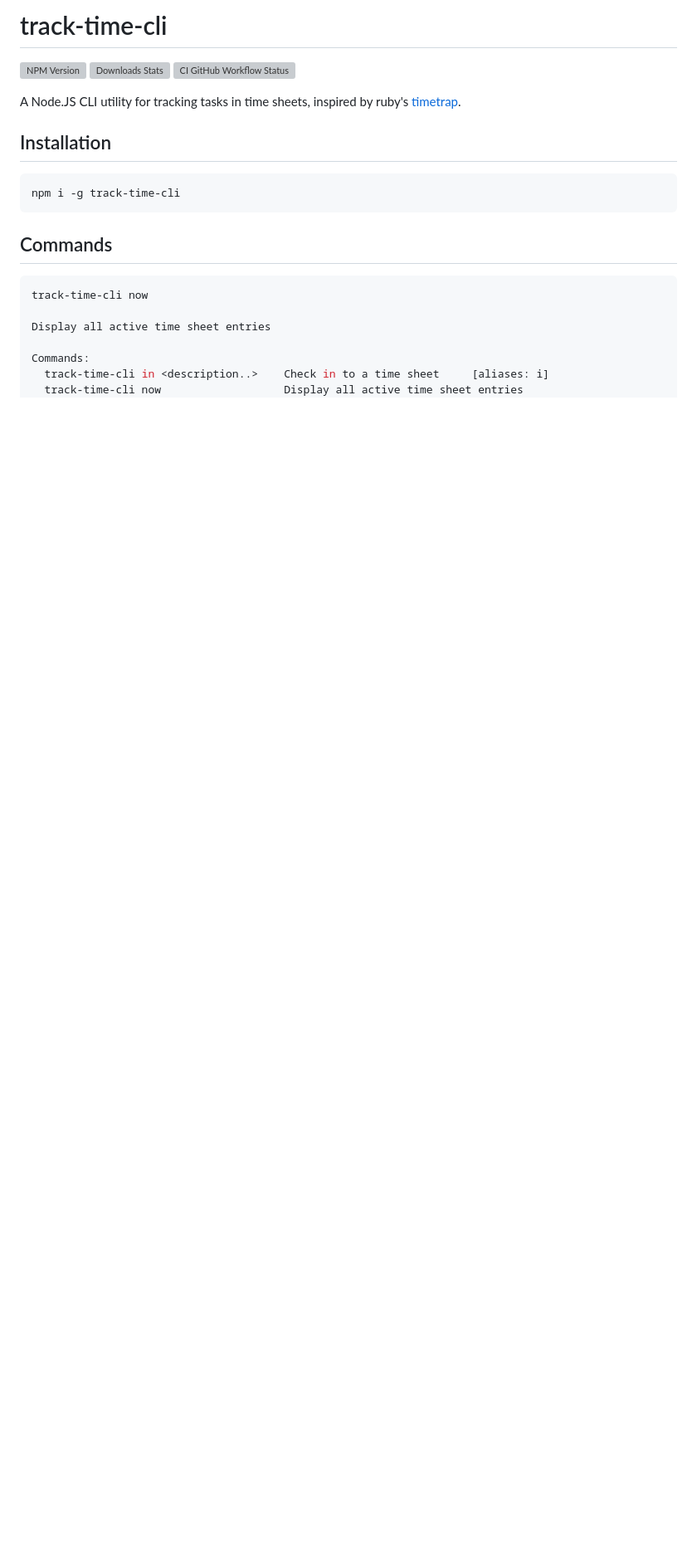
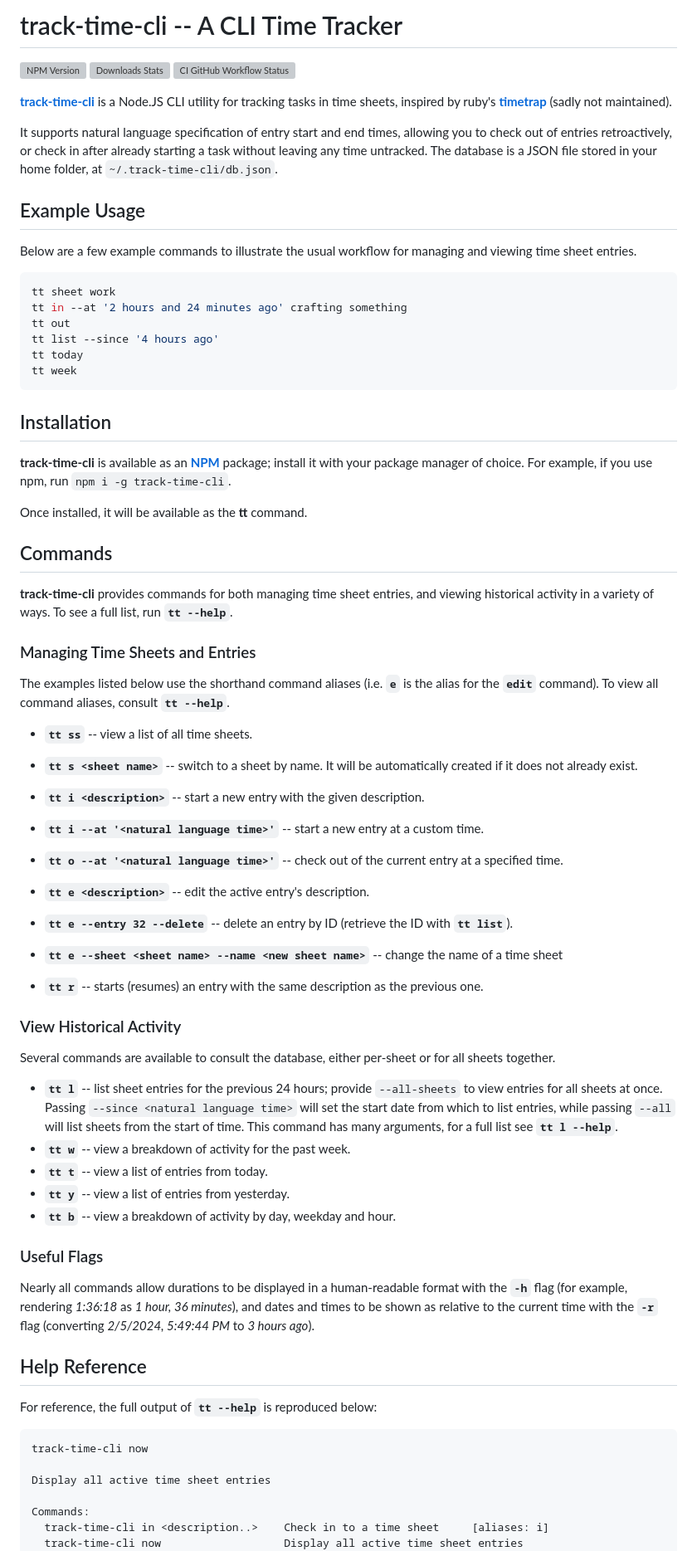
Before and after one commit to f3rno64/track-time-cli, a Markdown page: README.md, the part around the change printed below. Shown: that part at 83% size. Rendered like a GitHub page; blank space fills up the shorter version; grey boxes are pictures that could not be loaded.

Commit message:
feat(README): improve readme, add info on commands and more

````diff
--- a/README.md
+++ b/README.md
@@ -1,21 +1,101 @@
-# track-time-cli
+# track-time-cli -- A CLI Time Tracker
 
 [![NPM Version][npm-image]][npm-url]
 [![Downloads Stats][npm-downloads]][npm-url]
 ![CI GitHub Workflow Status](https://github.com/f3rno64/track-time-cli/actions/workflows/ci.yml/badge.svg)
 
-A Node.JS CLI utility for tracking tasks in time sheets, inspired by ruby's
-[timetrap](https://github.com/samg/timetrap).
+[**track-time-cli**](https://npmjs.com/package/track-time-cli) is a Node.JS CLI
+utility for tracking tasks in time sheets, inspired by ruby's
+[**timetrap**](https://github.com/samg/timetrap) (sadly not maintained).
+
+It supports natural language specification of entry start and end times,
+allowing you to check out of entries retroactively, or check in after already
+starting a task without leaving any time untracked. The database is a JSON file
+stored in your home folder, at `~/.track-time-cli/db.json`.
+
+## Example Usage
+
+Below are a few example commands to illustrate the usual workflow for managing
+and viewing time sheet entries.
+
+```bash
+tt sheet work
+tt in --at '2 hours and 24 minutes ago' crafting something
+tt out
+tt list --since '4 hours ago'
+tt today
+tt week
+```
 
 ## Installation
 
-```bash
-npm i -g track-time-cli
-```
+**track-time-cli** is available as an [**NPM**](https://npmjs.com/package/track-time-cli)
+package; install it with your package manager of choice. For example, if you
+use npm, run `npm i -g track-time-cli`.
+
+Once installed, it will be available as the **tt** command.
 
 ## Commands
 
-```bash
+**track-time-cli** provides commands for both managing time sheet entries, and
+viewing historical activity in a variety of ways. To see a full list, run
+**`tt --help`**.
+
+### Managing Time Sheets and Entries
+
+The examples listed below use the shorthand command aliases (i.e. **`e`** is
+the alias for the **`edit`** command). To view all command aliases, consult
+**`tt --help`**.
+
+- **`tt ss`** -- view a list of all time sheets.
+- **`tt s <sheet name>`** -- switch to a sheet by name. It will be automatically
+created if it does not already exist.
+
+- **`tt i <description>`** -- start a new entry with the given description.
+- **`tt i --at '<natural language time>'`** -- start a new entry at a custom
+time.
+
+- **`tt o --at '<natural language time>'`** -- check out of the current entry at
+a specified time.
+
+- **`tt e <description>`** -- edit the active entry's description.
+- **`tt e --entry 32 --delete`** -- delete an entry by ID (retrieve the ID
+with **`tt list`**).
+
+- **`tt e --sheet <sheet name> --name <new sheet name>`** -- change the name
+of a time sheet
+
+- **`tt r`** -- starts (resumes) an entry with the same description as the
+previous one.
+
+### View Historical Activity
+
+Several commands are available to consult the database, either per-sheet or for
+all sheets together.
+
+- **`tt l`** -- list sheet entries for the previous 24 hours; provide
+`--all-sheets` to view entries for all sheets at once.
+Passing `--since <natural language time>` will set the start date from which to
+list entries, while passing `--all` will list sheets from the start of time.
+This command has many arguments, for a full list see **`tt l --help`**.
+- **`tt w`** -- view a breakdown of activity for the past week.
+- **`tt t`** -- view a list of entries from today.
+- **`tt y`** -- view a list of entries from yesterday.
+- **`tt b`** -- view a breakdown of activity by day, weekday and hour.
+
+### Useful Flags
+
+Nearly all commands allow durations to be displayed in a human-readable format
+with the **`-h`** flag (for example, rendering *1:36:18* as
+*1 hour, 36 minutes*), and dates and times to be shown as relative to the
+current time with the **`-r`** flag (converting *2/5/2024, 5:49:44 PM* to
+*3 hours ago*).
+
+## Help Reference
+
+For reference, the full output of **`tt --help`** is reproduced below:
+
+```text
 track-time-cli now
 
 Display all active time sheet entries
````
Also changed, not shown: other parts of README.md (+12 -22 lines).
